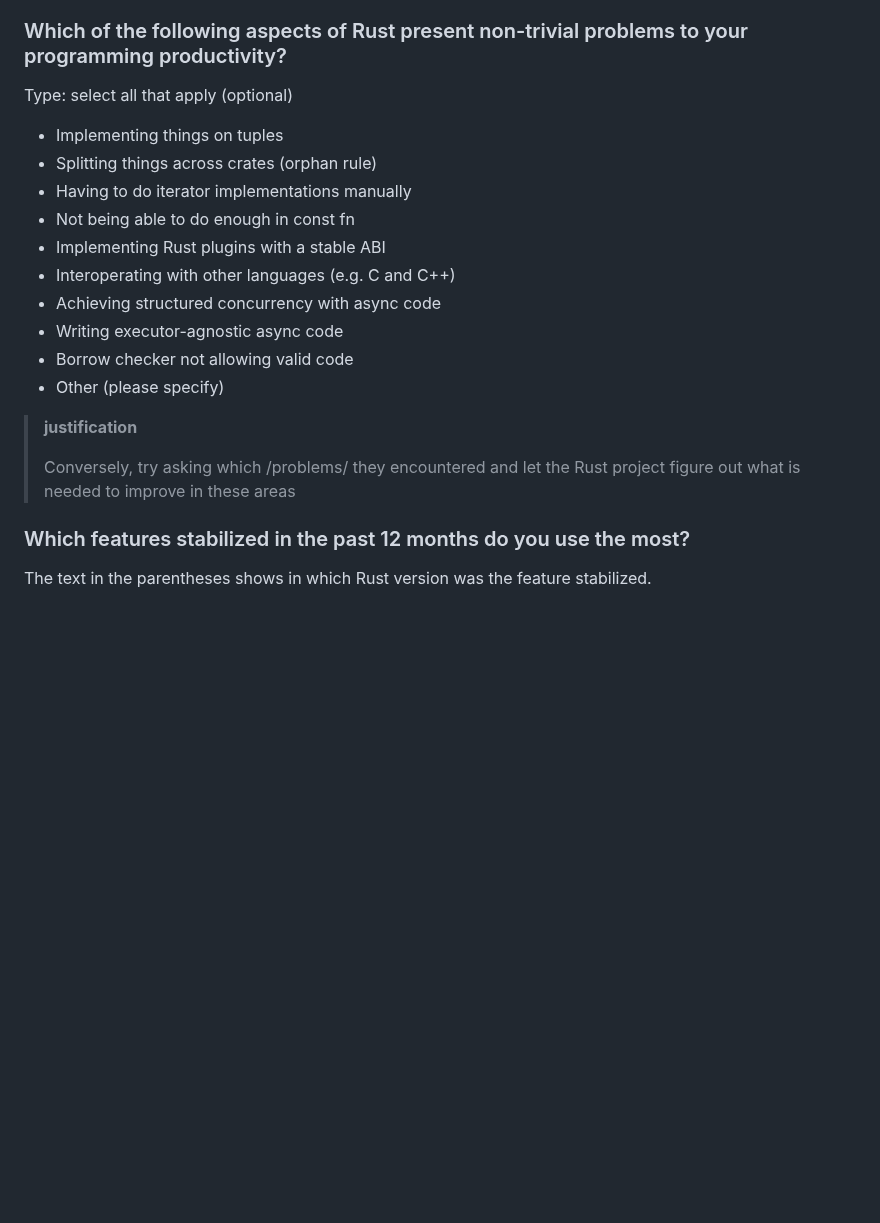
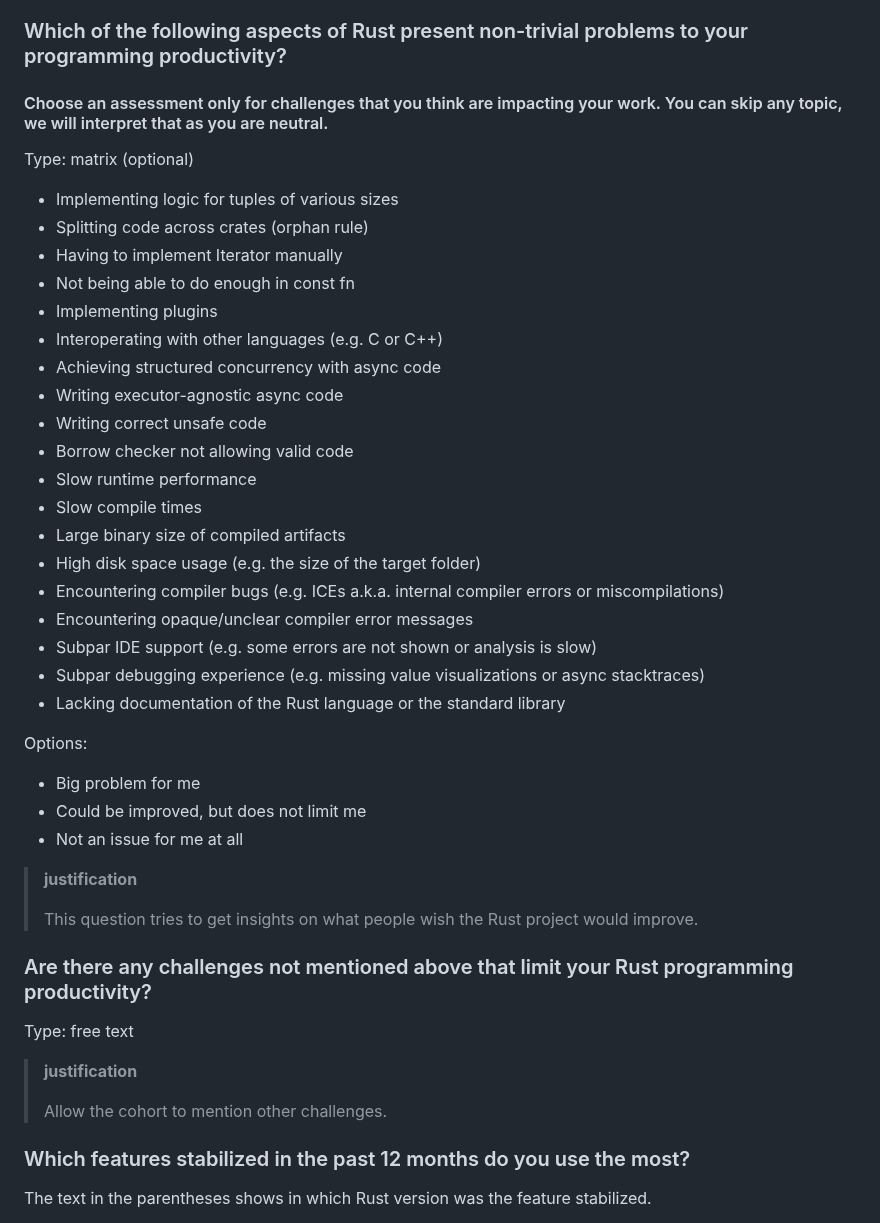
Before and after one commit to rust-lang/surveys, a Markdown page: surveys/2024-annual-survey/questions.md, the part around one of its changes. Rendered like a GitHub page; blank space fills up the shorter version.

Commit message:
Reword and merge 2 questions about Rust desiderata

```diff
--- a/surveys/2024-annual-survey/questions.md
+++ b/surveys/2024-annual-survey/questions.md
@@ -403,22 +371,47 @@ Type: free text
 
 ### Which of the following aspects of Rust present non-trivial problems to your programming productivity?
 
-Type: select all that apply (optional)
+#### Choose an assessment only for challenges that you think are impacting your work. You can skip any topic, we will interpret that as you are neutral.
 
-- Implementing things on tuples
-- Splitting things across crates (orphan rule)
-- Having to do iterator implementations manually
+Type: matrix (optional)
+
+- Implementing logic for tuples of various sizes
+- Splitting code across crates (orphan rule)
+- Having to implement Iterator manually
 - Not being able to do enough in const fn
-- Implementing Rust plugins with a stable ABI
-- Interoperating with other languages (e.g. C and C++)
+- Implementing plugins
+- Interoperating with other languages (e.g. C or C++)
 - Achieving structured concurrency with async code
 - Writing executor-agnostic async code
+- Writing correct unsafe code
 - Borrow checker not allowing valid code
-- Other (please specify)
+- Slow runtime performance
+- Slow compile times
+- Large binary size of compiled artifacts
+- High disk space usage (e.g. the size of the target folder)
+- Encountering compiler bugs (e.g. ICEs a.k.a. internal compiler errors or miscompilations)
+- Encountering opaque/unclear compiler error messages
+- Subpar IDE support (e.g. some errors are not shown or analysis is slow)
+- Subpar debugging experience (e.g. missing value visualizations or async stacktraces)
+- Lacking documentation of the Rust language or the standard library
+
+Options:
+
+- Big problem for me
+- Could be improved, but does not limit me
+- Not an issue for me at all
 
 > **justification**
 >
-> Conversely, try asking which /problems/ they encountered and let the Rust project figure out what is needed to improve in these areas
+> This question tries to get insights on what people wish the Rust project would improve.
+
+### Are there any challenges not mentioned above that limit your Rust programming productivity?
+
+Type: free text
+
+> **justification**
+>
+> Allow the cohort to mention other challenges.
 
 ### Which features stabilized in the past 12 months do you use the most?
 
```
Also changed, not shown: other parts of surveys/2024-annual-survey/questions.md (+0 -32 lines).
